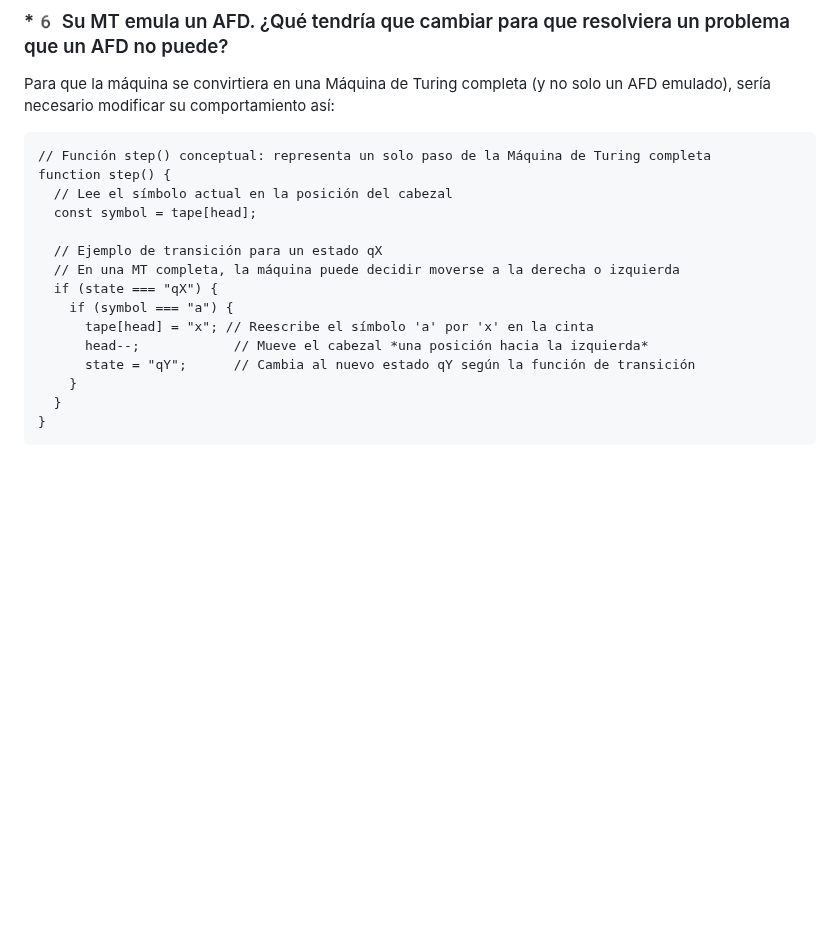
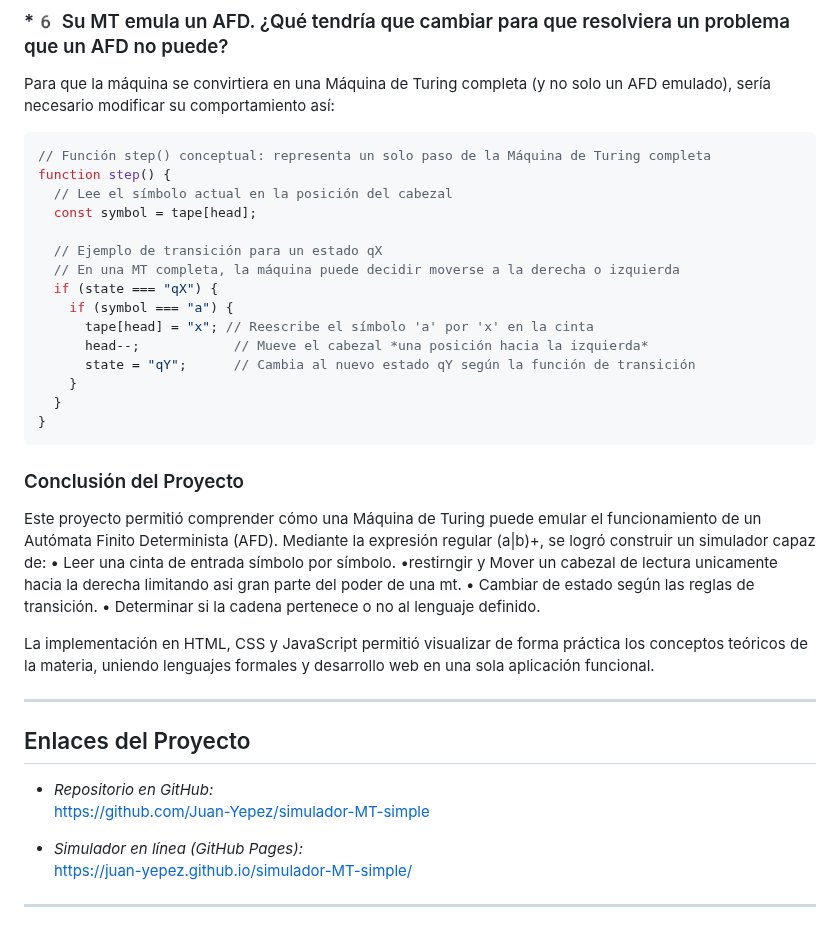
Before and after one commit to juan-yepez/simulador-MT-simple, a Markdown page: README.md, the part around one of its changes. Drawn GitHub-style; blank space fills up the shorter version.

````diff
--- a/README.md
+++ b/README.md
@@ -201,7 +243,7 @@ function run() {
 ### *6️ Su MT emula un AFD. ¿Qué tendría que cambiar para que resolviera un problema que un AFD no puede?
 Para que la máquina se convirtiera en una Máquina de Turing completa (y no solo un AFD emulado), sería necesario modificar su comportamiento así:
 
-```javascript**
+```javascript
 // Función step() conceptual: representa un solo paso de la Máquina de Turing completa
 function step() {
   // Lee el símbolo actual en la posición del cabezal
@@ -218,3 +260,25 @@ function step() {
   }
 }
 ```
+### Conclusión del Proyecto
+
+Este proyecto permitió comprender cómo una Máquina de Turing puede emular el funcionamiento de un Autómata Finito Determinista (AFD).
+Mediante la expresión regular (a|b)+, se logró construir un simulador capaz de:
+	•	Leer una cinta de entrada símbolo por símbolo.
+	•restirngir y Mover un cabezal de lectura unicamente  hacia la derecha limitando asi gran parte del poder  de una mt.
+	•	Cambiar de estado según las reglas de transición.
+	•	Determinar si la cadena pertenece o no al lenguaje definido.
+
+La implementación en HTML, CSS y JavaScript permitió visualizar de forma práctica los conceptos teóricos de la materia, uniendo lenguajes formales y desarrollo web en una sola aplicación funcional.
+
+---
+
+##  Enlaces del Proyecto
+
+-  *Repositorio en GitHub:*
+  [https://github.com/Juan-Yepez/simulador-MT-simple](https://github.com/Juan-Yepez/simulador-MT-simple)
+
+-  *Simulador en línea (GitHub Pages):*
+  [https://juan-yepez.github.io/simulador-MT-simple/](https://juan-yepez.github.io/simulador-MT-simple/)
+
+---
````
Also changed, not shown: other parts of README.md (+46 -4 lines).
